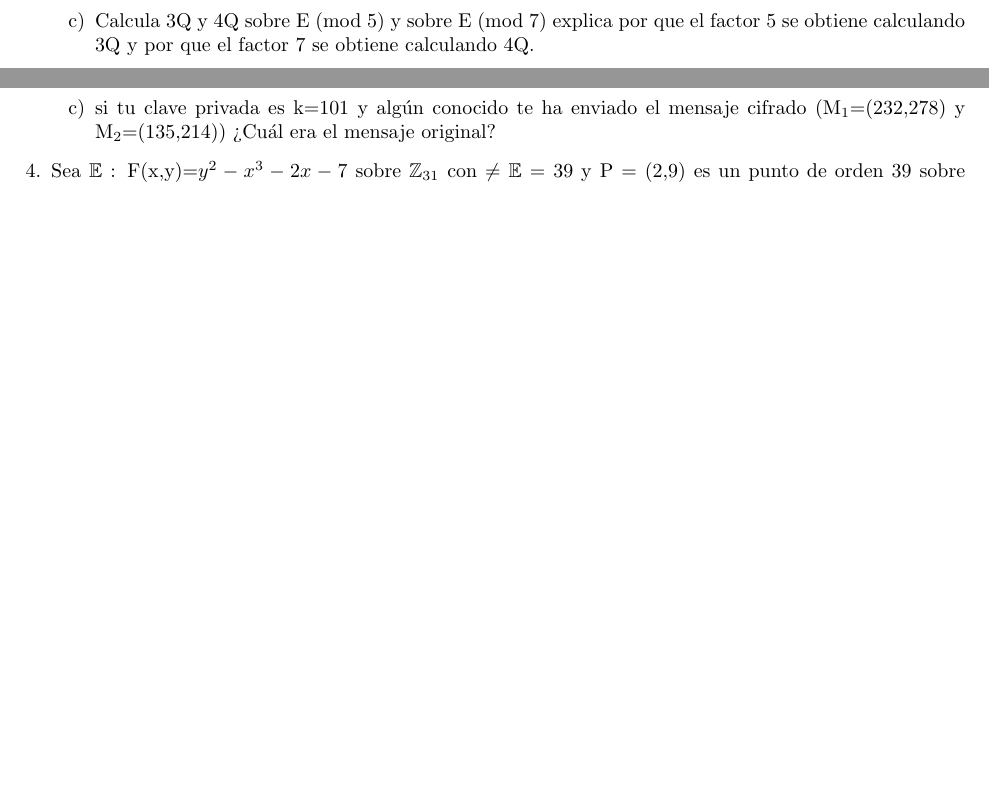
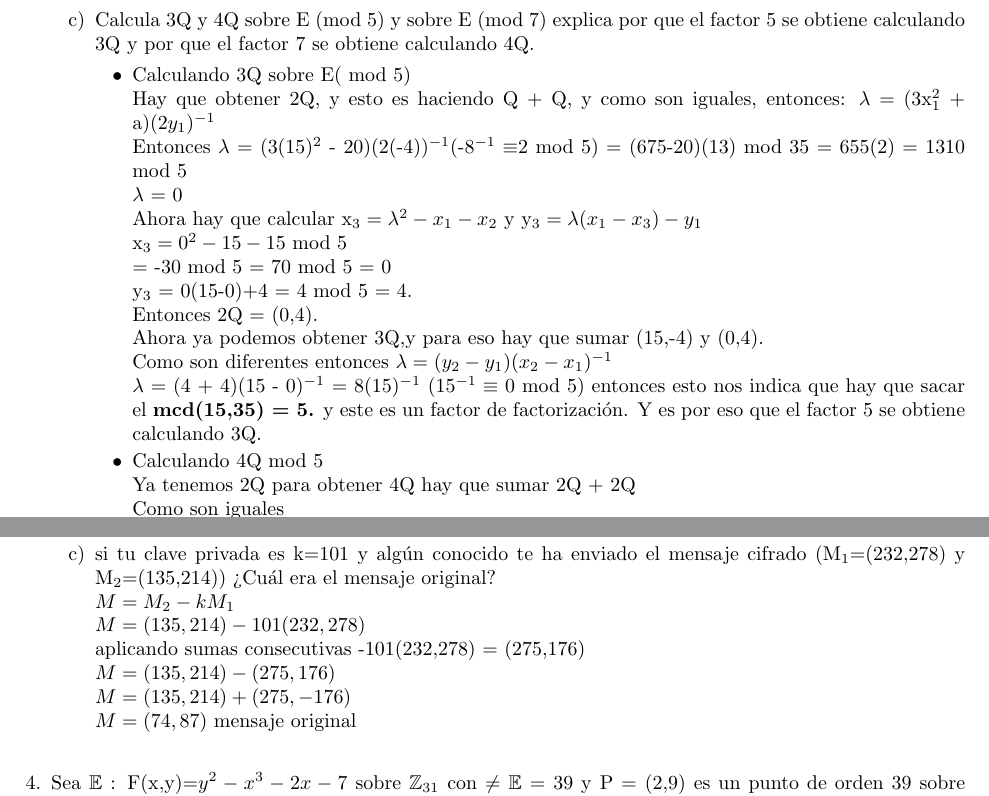
Before and after one commit to DiegoRosado9615/CurvasElipticas, a LaTeX document (t3.tex): two parts of pages 1 and 2 of 3, joined at a grey line, cut so that both start at the same text, the shorter picture padded with empty space. Compiled offline with pdfLaTeX.

Commit message:
terminando la 1

```diff
--- a/t3.tex
+++ b/t3.tex
@@ -30,6 +30,26 @@ Ahora hay que calcular x$_{3} = \lambda ^{2}- x_{1}- x_{2}$ y y$_{3} = \lambda(x
 \\ $\lambda$ = (-20)(28)$^{-1}$ (28$^{-1} \equiv $ 1 mod 35) entonces hay que sacar el \textbf{mcd(28, 35) = 7}, entonces este es una factor de factorización
 \item[c)] Calcula 3Q y 4Q sobre E (mod 5) y sobre E (mod 7) explica por que el factor 5 se obtiene calculando 3Q y por que el factor 7 se obtiene calculando 4Q.
 
+\begin{itemize}
+\item[•] Calculando 3Q sobre E( mod 5)
+\\Hay que obtener 2Q, y esto es haciendo Q + Q, y como son iguales, entonces: $\lambda$ = (3x$_{1}^{2}$ + a)(2$y_{1})^{-1}$
+\\Entonces $\lambda$ = (3(15)$^{2}$ - 20)(2(-4))$^{-1}$(-8$^{-1} \equiv $2 mod 5) = (675-20)(13) mod 35 = 655(2) = 1310 mod 5\\
+$\lambda$ = 0 \\
+Ahora hay que calcular x$_{3} = \lambda ^{2}- x_{1}- x_{2}$ y y$_{3} = \lambda(x_{1} - x_{3})-y_{1}$
+\\x$_{3} = 0^{2}-15-15$ mod 5
+\\$~~~~~$= -30 mod 5 = 70 mod 5 = 0
+\\y$_{3}$ = 0(15-0)+4 = 4 mod 5 = 4.
+\\Entonces 2Q = (0,4).
+\\Ahora ya podemos obtener 3Q,y para eso hay que sumar (15,-4) y (0,4).
+\\Como son diferentes entonces $\lambda = (y_{2} - y_{1})(x_{2} - x_{1})^{-1}$
+\\$\lambda$ = (4 + 4)(15 - 0)$^{-1}$ = 8(15)$^{-1}$ (15$^{-1} \equiv$ 0 mod 5) entonces esto nos indica que hay que sacar el \textbf{mcd(15,35) = 5.} y este es un factor de factorización. Y es por eso que el factor 5 se obtiene calculando 3Q.
+\item[•] Calculando 4Q mod 5
+\\Ya tenemos 2Q para obtener 4Q hay que sumar 2Q + 2Q
+\\Como son iguales
+\\$\lambda$ = (3x$_{1}^{2}$ + a)(2$y_{1})^{-1}$
+\\$\lambda$ = (3(0) -20)(2(4))$^{-1}$
+\\$\lambda$ = (-20)(8)$^{-1}$
+\end{itemize}
 \end{itemize}
 \item Sea E la curva elíptica $y^{2} =x^{3}+x+28 $ definida sobre $\mathbb{Z}_{71}$
 \begin{itemize}
@@ -121,7 +141,14 @@ Entonces 347$|$558414 - 30974 = 1520, P $\in F_{347}$
 
 \item[b)] si sabemos que $|E| = 358$ ¿Podemos decir E es criptográficamente útil?
 ¿Cuál es el orden de P? ¿Entre que valores se puede escojer la clave privada?
-\item[c)] si tu clave privada es k=101 y algún conocido te ha enviado el mensaje cifrado (M$_1$=(232,278) y M$_2$=(135,214)) ¿Cuál era el mensaje original?
+\item[c)] si tu clave privada es k=101 y algún conocido te ha enviado el mensaje cifrado (M$_1$=(232,278) y M$_2$=(135,214)) ¿Cuál era el mensaje original?\\
+$M=M_2 - kM_1$\\
+$M=(135,214)-101(232,278)$\\
+aplicando sumas consecutivas -101(232,278) = (275,176)\\
+$M =(135,214)-(275,176)$\\
+$M =(135,214)+(275,-176)$\\
+$M =(74,87)$ mensaje original\\
+
 \end{itemize}
 \item Sea $\mathbb{E}$ : F(x,y)=$y^{2}-x^{3}-2x-7$ sobre $\mathbb{Z}_{31}$ con $\neq \mathbb{E}$ = 39 y P = (2,9) es un punto de orden 39 sobre $\mathbb{E}$, el ECIES simplifado definido sobre $\mathbb{E}$ tiene $\mathbb{Z}^{*}_{31}$ como espacio de texto plano, supongamos que la clave privada es m = 8.
 \begin{itemize}
```
Also changed, not shown: t3.pdf, t3.tex (8 more changed lines), 3 other files.
